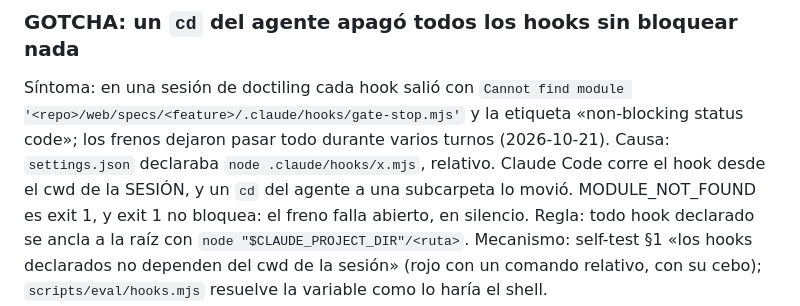
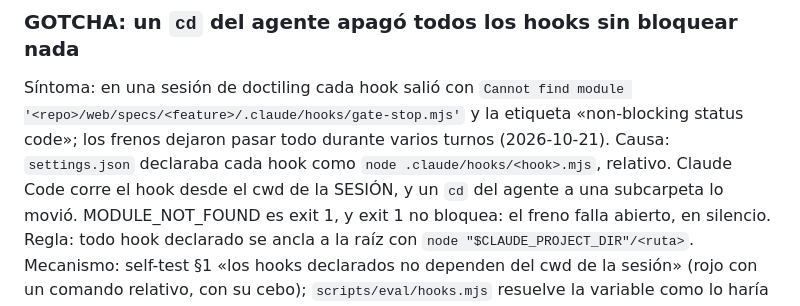
Before and after one commit to raalzate/agent-harness, a Markdown page: docs/gotchas.md, the part around the change. Drawn GitHub-style.

Commit message:
docs(gotchas): cite the hook path generically (linkcheck)
no-issue: companion of the previous commit

```diff
--- a/docs/gotchas.md
+++ b/docs/gotchas.md
@@ -17,7 +17,7 @@ varios, de advertencia concreta para quien lo instale en su repo.
 Síntoma: en una sesión de doctiling cada hook salió con `Cannot find module
          '<repo>/web/specs/<feature>/.claude/hooks/gate-stop.mjs'` y la etiqueta «non-blocking status code»;
          los frenos dejaron pasar todo durante varios turnos (2026-10-21).
-Causa:   `settings.json` declaraba `node .claude/hooks/x.mjs`, relativo. Claude Code corre el hook desde
+Causa:   `settings.json` declaraba cada hook como `node .claude/hooks/<hook>.mjs`, relativo. Claude Code corre el hook desde
          el cwd de la SESIÓN, y un `cd` del agente a una subcarpeta lo movió. MODULE_NOT_FOUND es exit 1,
          y exit 1 no bloquea: el freno falla abierto, en silencio.
 Regla:   todo hook declarado se ancla a la raíz con `node "$CLAUDE_PROJECT_DIR"/<ruta>`.
```
